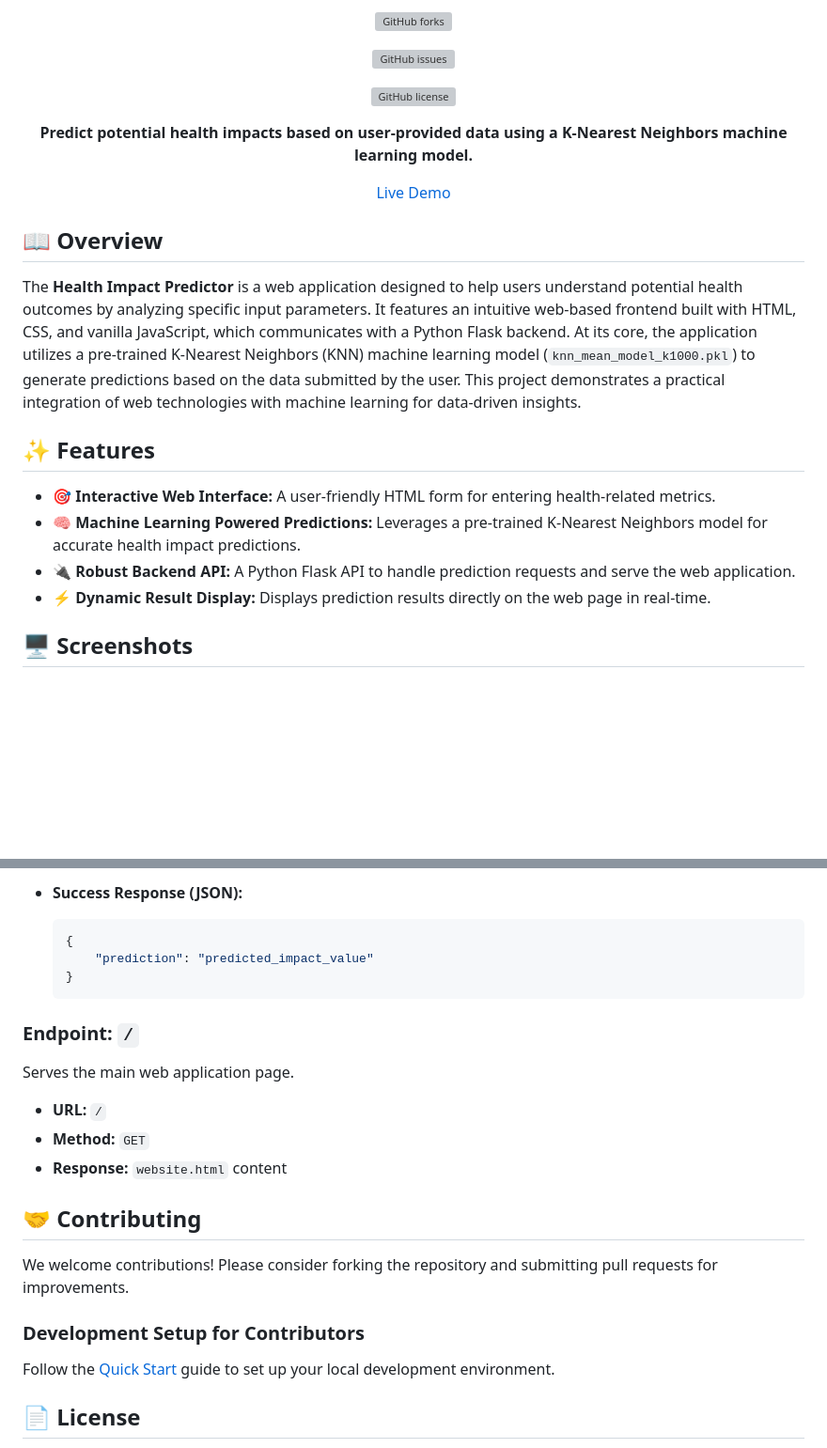
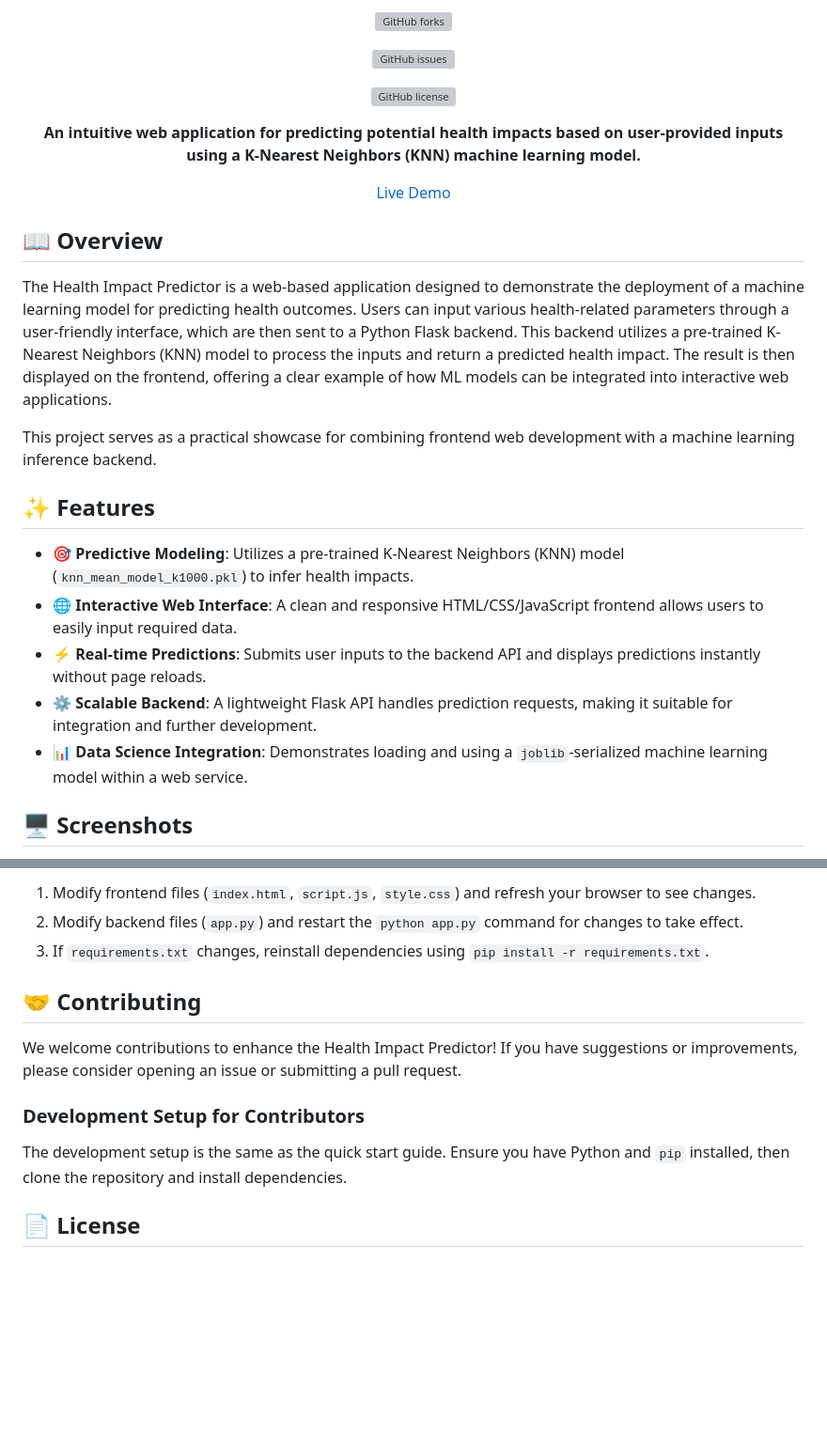
Before and after one commit to charolette-xiome/-Health-Impact-Predictor, a Markdown page: README.md, 2 parts joined by grey strips. Shown at 94% size. GitHub-like rendering; blank space fills up the shorter version; grey boxes are pictures that could not be loaded.

````diff
--- a/README.md
+++ b/README.md
@@ -10,5 +10,5 @@
 
 [![GitHub license](https://img.shields.io/github/license/charolette-xiome/-Health-Impact-Predictor?style=for-the-badge)](LICENSE)
 
-**Predict potential health impacts based on user-provided data using a K-Nearest Neighbors machine learning model.**
+**An intuitive web application for predicting potential health impacts based on user-provided inputs using a K-Nearest Neighbors (KNN) machine learning model.**
 
@@ -18,14 +18,17 @@
 
 ## 📖 Overview
 
-The **Health Impact Predictor** is a web application designed to help users understand potential health outcomes by analyzing specific input parameters. It features an intuitive web-based frontend built with HTML, CSS, and vanilla JavaScript, which communicates with a Python Flask backend. At its core, the application utilizes a pre-trained K-Nearest Neighbors (KNN) machine learning model (`knn_mean_model_k1000.pkl`) to generate predictions based on the data submitted by the user. This project demonstrates a practical integration of web technologies with machine learning for data-driven insights.
+The Health Impact Predictor is a web-based application designed to demonstrate the deployment of a machine learning model for predicting health outcomes. Users can input various health-related parameters through a user-friendly interface, which are then sent to a Python Flask backend. This backend utilizes a pre-trained K-Nearest Neighbors (KNN) model to process the inputs and return a predicted health impact. The result is then displayed on the frontend, offering a clear example of how ML models can be integrated into interactive web applications.
+
+This project serves as a practical showcase for combining frontend web development with a machine learning inference backend.
 
 ## ✨ Features
 
--   🎯 **Interactive Web Interface:** A user-friendly HTML form for entering health-related metrics.
--   🧠 **Machine Learning Powered Predictions:** Leverages a pre-trained K-Nearest Neighbors model for accurate health impact predictions.
--   🔌 **Robust Backend API:** A Python Flask API to handle prediction requests and serve the web application.
--   ⚡ **Dynamic Result Display:** Displays prediction results directly on the web page in real-time.
+-   🎯 **Predictive Modeling**: Utilizes a pre-trained K-Nearest Neighbors (KNN) model (`knn_mean_model_k1000.pkl`) to infer health impacts.
+-   🌐 **Interactive Web Interface**: A clean and responsive HTML/CSS/JavaScript frontend allows users to easily input required data.
+-   ⚡ **Real-time Predictions**: Submits user inputs to the backend API and displays predictions instantly without page reloads.
+-   ⚙️ **Scalable Backend**: A lightweight Flask API handles prediction requests, making it suitable for integration and further development.
+-   📊 **Data Science Integration**: Demonstrates loading and using a `joblib`-serialized machine learning model within a web service.
 
 ## 🖥️ Screenshots
 
@@ -154,24 +159,13 @@ Predicts health impact based on input features.
-*   **Success Response (JSON):**
-    ```json
-    {
-        "prediction": "predicted_impact_value"
-    }
-    ```
-
-### Endpoint: `/`
-
-Serves the main web application page.
-
-*   **URL:** `/`
-*   **Method:** `GET`
-*   **Response:** `website.html` content
+1.  Modify frontend files (`index.html`, `script.js`, `style.css`) and refresh your browser to see changes.
+2.  Modify backend files (`app.py`) and restart the `python app.py` command for changes to take effect.
+3.  If `requirements.txt` changes, reinstall dependencies using `pip install -r requirements.txt`.
 
 ## 🤝 Contributing
 
-We welcome contributions! Please consider forking the repository and submitting pull requests for improvements.
+We welcome contributions to enhance the Health Impact Predictor! If you have suggestions or improvements, please consider opening an issue or submitting a pull request.
 
 ### Development Setup for Contributors
-Follow the [Quick Start](#🚀-quick-start) guide to set up your local development environment.
+The development setup is the same as the quick start guide. Ensure you have Python and `pip` installed, then clone the repository and install dependencies.
 
 ## 📄 License
 
````
Also changed, not shown: other parts of README.md (+87 -83 lines).
